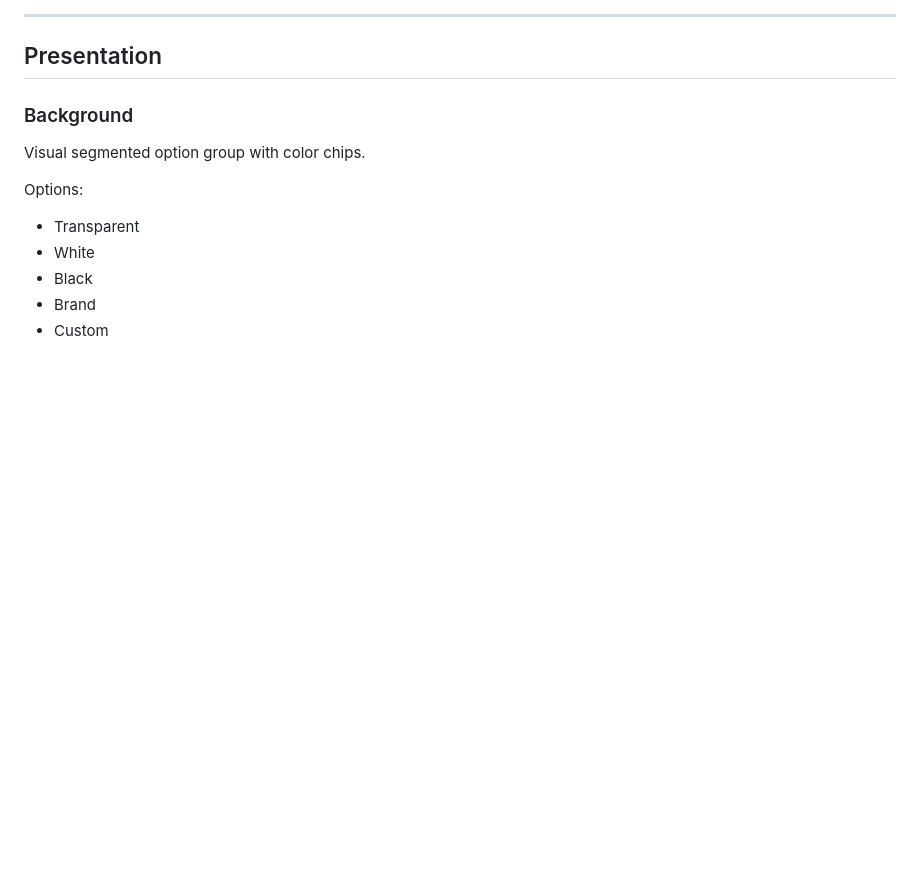
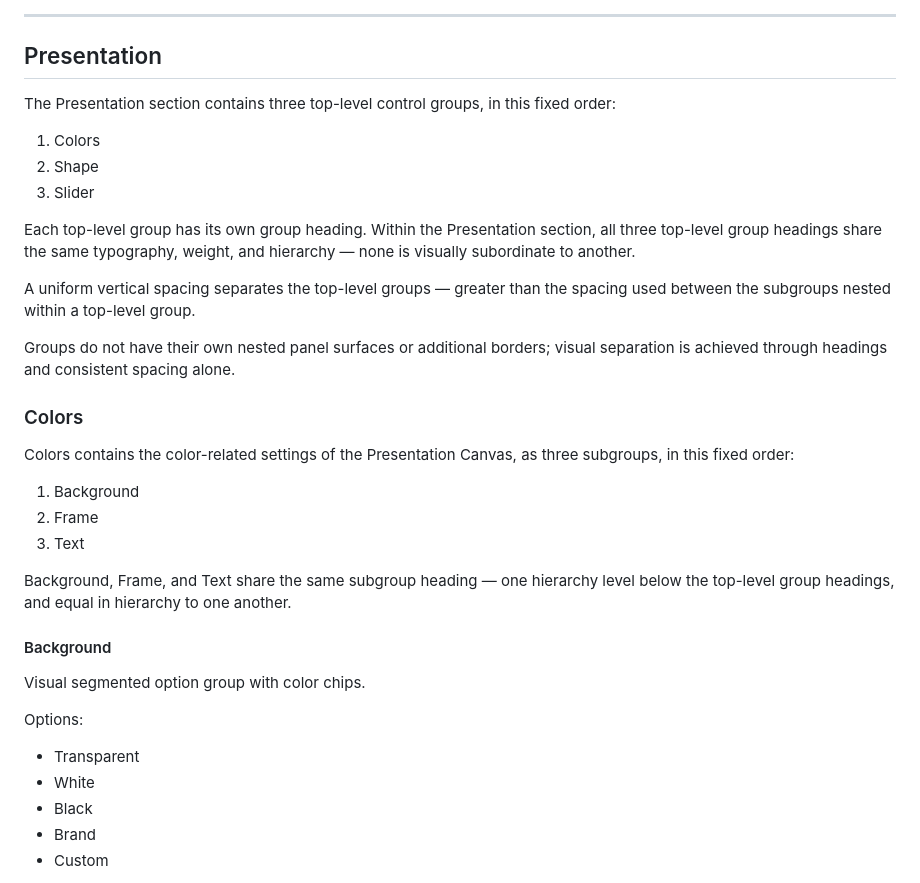
Before and after one commit to mario-fliegner/sameview-web, a Markdown page: docs/APPLICATION_LAYOUT.md, the part around one of its changes. GitHub-like rendering; blank space fills up the shorter version.

```diff
--- a/docs/APPLICATION_LAYOUT.md
+++ b/docs/APPLICATION_LAYOUT.md
@@ -933,7 +933,29 @@ Individual location components cannot be hidden separately.
 
 ## Presentation
 
-### Background
+The Presentation section contains three top-level control groups, in this fixed order:
+
+1. Colors
+2. Shape
+3. Slider
+
+Each top-level group has its own group heading. Within the Presentation section, all three top-level group headings share the same typography, weight, and hierarchy — none is visually subordinate to another.
+
+A uniform vertical spacing separates the top-level groups — greater than the spacing used between the subgroups nested within a top-level group.
+
+Groups do not have their own nested panel surfaces or additional borders; visual separation is achieved through headings and consistent spacing alone.
+
+### Colors
+
+Colors contains the color-related settings of the Presentation Canvas, as three subgroups, in this fixed order:
+
+1. Background
+2. Frame
+3. Text
+
+Background, Frame, and Text share the same subgroup heading — one hierarchy level below the top-level group headings, and equal in hierarchy to one another.
+
+#### Background
 
 Visual segmented option group with color chips.
 
```
Also changed, not shown: other parts of docs/APPLICATION_LAYOUT.md (+16 -4 lines), docs/COMPARISON_PRESENTATION.md (+61 -1 lines).
